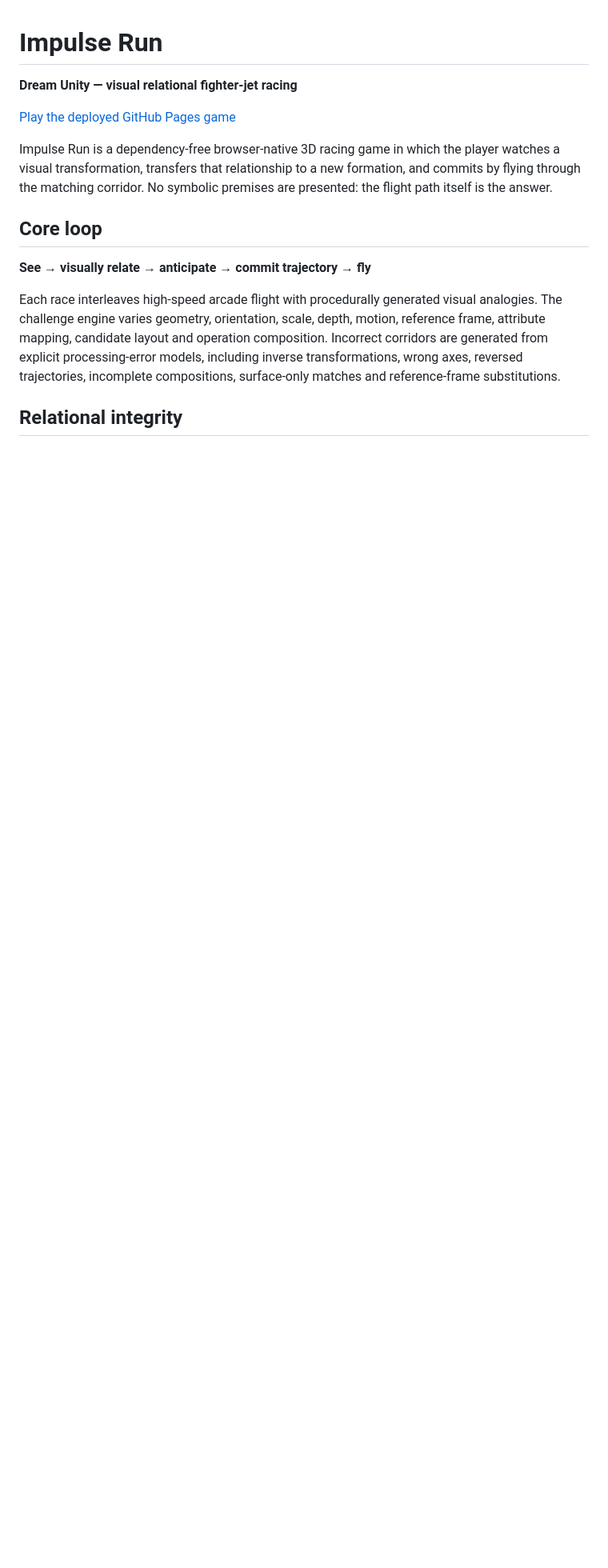
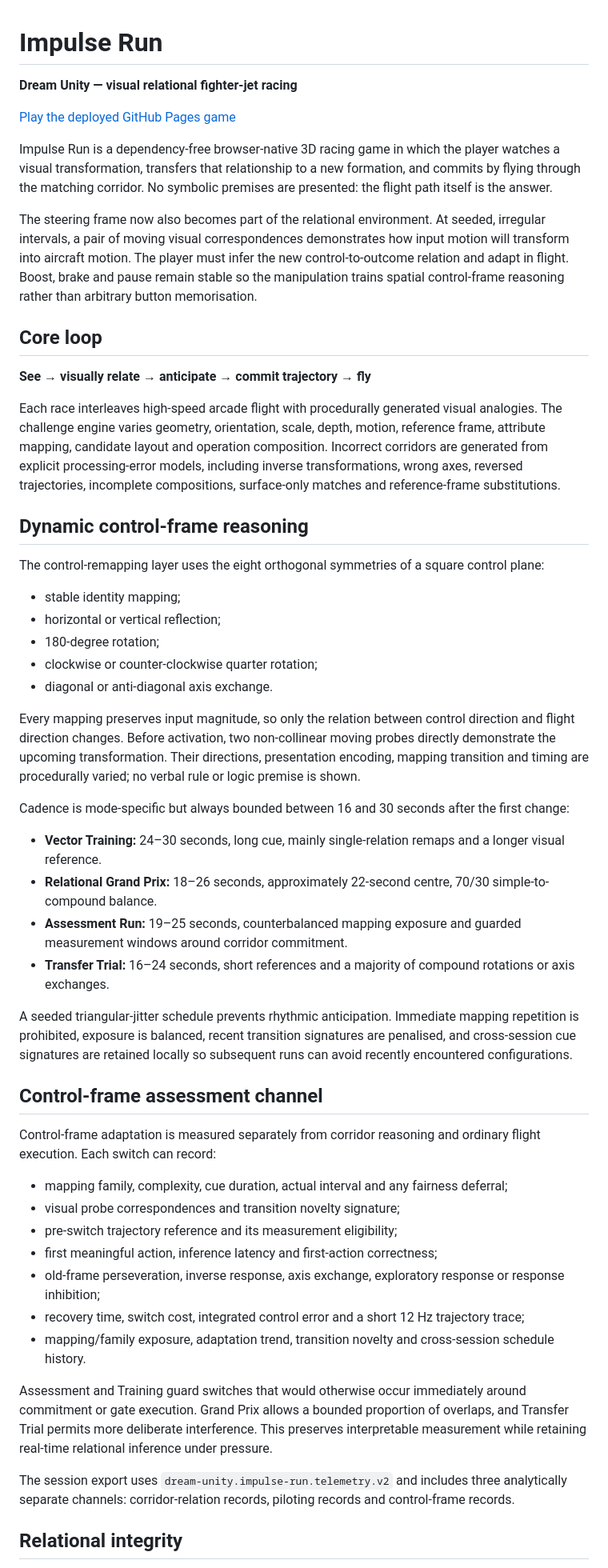
Before and after one commit to dream-unity/test-jet-competition, a Markdown page: README.md, the part around one of its changes. Shown at 80% size. Rendered like a GitHub page; blank space fills up the shorter version.

Commit message:
Document dynamic control-frame reasoning and telemetry

```diff
--- a/README.md
+++ b/README.md
@@ -6,11 +6,50 @@
 
 Impulse Run is a dependency-free browser-native 3D racing game in which the player watches a visual transformation, transfers that relationship to a new formation, and commits by flying through the matching corridor. No symbolic premises are presented: the flight path itself is the answer.
 
+The steering frame now also becomes part of the relational environment. At seeded, irregular intervals, a pair of moving visual correspondences demonstrates how input motion will transform into aircraft motion. The player must infer the new control-to-outcome relation and adapt in flight. Boost, brake and pause remain stable so the manipulation trains spatial control-frame reasoning rather than arbitrary button memorisation.
+
 ## Core loop
 
 **See → visually relate → anticipate → commit trajectory → fly**
 
 Each race interleaves high-speed arcade flight with procedurally generated visual analogies. The challenge engine varies geometry, orientation, scale, depth, motion, reference frame, attribute mapping, candidate layout and operation composition. Incorrect corridors are generated from explicit processing-error models, including inverse transformations, wrong axes, reversed trajectories, incomplete compositions, surface-only matches and reference-frame substitutions.
 
+## Dynamic control-frame reasoning
+
+The control-remapping layer uses the eight orthogonal symmetries of a square control plane:
+
+- stable identity mapping;
+- horizontal or vertical reflection;
+- 180-degree rotation;
+- clockwise or counter-clockwise quarter rotation;
+- diagonal or anti-diagonal axis exchange.
+
+Every mapping preserves input magnitude, so only the relation between control direction and flight direction changes. Before activation, two non-collinear moving probes directly demonstrate the upcoming transformation. Their directions, presentation encoding, mapping transition and timing are procedurally varied; no verbal rule or logic premise is shown.
+
+Cadence is mode-specific but always bounded between 16 and 30 seconds after the first change:
+
+- **Vector Training:** 24–30 seconds, long cue, mainly single-relation remaps and a longer visual reference.
+- **Relational Grand Prix:** 18–26 seconds, approximately 22-second centre, 70/30 simple-to-compound balance.
+- **Assessment Run:** 19–25 seconds, counterbalanced mapping exposure and guarded measurement windows around corridor commitment.
+- **Transfer Trial:** 16–24 seconds, short references and a majority of compound rotations or axis exchanges.
+
+A seeded triangular-jitter schedule prevents rhythmic anticipation. Immediate mapping repetition is prohibited, exposure is balanced, recent transition signatures are penalised, and cross-session cue signatures are retained locally so subsequent runs can avoid recently encountered configurations.
+
+## Control-frame assessment channel
+
+Control-frame adaptation is measured separately from corridor reasoning and ordinary flight execution. Each switch can record:
+
+- mapping family, complexity, cue duration, actual interval and any fairness deferral;
+- visual probe correspondences and transition novelty signature;
+- pre-switch trajectory reference and its measurement eligibility;
+- first meaningful action, inference latency and first-action correctness;
+- old-frame perseveration, inverse response, axis exchange, exploratory response or response inhibition;
+- recovery time, switch cost, integrated control error and a short 12 Hz trajectory trace;
+- mapping/family exposure, adaptation trend, transition novelty and cross-session schedule history.
+
+Assessment and Training guard switches that would otherwise occur immediately around commitment or gate execution. Grand Prix allows a bounded proportion of overlaps, and Transfer Trial permits more deliberate interference. This preserves interpretable measurement while retaining real-time relational inference under pressure.
+
+The session export uses `dream-unity.impulse-run.telemetry.v2` and includes three analytically separate channels: corridor-relation records, piloting records and control-frame records.
+
 ## Relational integrity
 
```
Also changed, not shown: other parts of README.md (+13 -12 lines).
